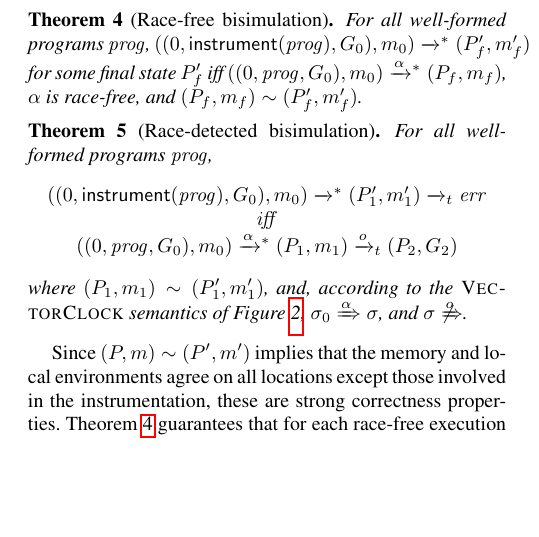
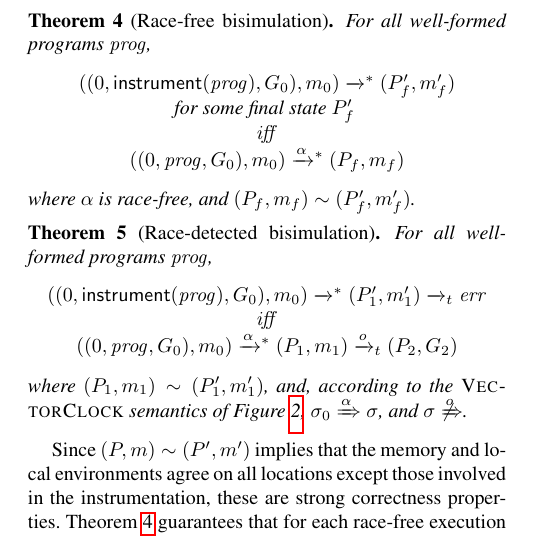
Before and after one commit to upenn-acg/verified-tsan, a LaTeX paper (PLDI 2016/main.tex): part of one column of page 12 of 15, cut so that both start at the same text, the shorter picture padded with empty space. Compiled offline with pdfLaTeX; a missing font is replaced by an installed copy or a similar font.

Commit message:
spacing in Theorem 4

```diff
--- a/PLDI 2016/main.tex
+++ b/PLDI 2016/main.tex
@@ -12,6 +12,7 @@
 \usepackage{xspace}
 \usepackage{hyperref}
 \usepackage{stmaryrd}
+\usepackage{xy}
 
 \newcommand{\eg}{\textit{e.g.}\xspace}
 \newcommand{\ie}{\textit{i.e.}\xspace}
@@ -839,7 +840,21 @@ Using Lemmas~\ref{iexec-exec}, \ref{exec-iexec}, and \ref{exec-fail-iexec}, we c
 \begin{lemma}If $P$ is a well-formed state, $(P, m) \sim (P', m')$, $m' \models \sigma$, and $\iexec{P}{m}{t}{\mathit{err}}$, then $\exec{P}{m}{t}{o}{(P_2, m_2)}$ and $s \not\xRightarrow{o}$.\end{lemma}
 
 The correctness of the instrumentation is expressed by the following theorems:
-\begin{theorem}[Race-free bisimulation]\label{safe}For all well-formed programs $\mathit{prog}$, $\execstar{(0, \instrp{\mathit{prog}}, G_0)}{m_0}{}{(P_f', m_f')}$ for some final state $P_f'$ iff $\execstar{(0, \mathit{prog}, G_0)}{m_0}{\alpha}{(P_f, m_f)}$, $\alpha$ is race-free, and $(P_f, m_f) \sim (P_f', m_f')$.\end{theorem}
+
+\begin{theorem}[Race-free bisimulation]\label{safe}
+ For all  well-formed programs $\mathit{prog}$,
+\[
+\begin{array}{c}
+\execstar{(0, \instrp{\mathit{prog}}, G_0)}{m_0}{}{(P_f', m_f')}
+\\
+\mbox{for some final state $P_f'$ }
+\\
+\mathit{iff} \\
+\execstar{(0, \mathit{prog}, G_0)}{m_0}{\alpha}{(P_f, m_f)}
+\end{array}
+\]
+where $\alpha$ is race-free, and $(P_f, m_f) \sim (P_f', m_f')$.
+\end{theorem}
 
 \begin{theorem}[Race-detected bisimulation]\label{race}For all well-formed programs $\mathit{prog}$,
 \[
```
